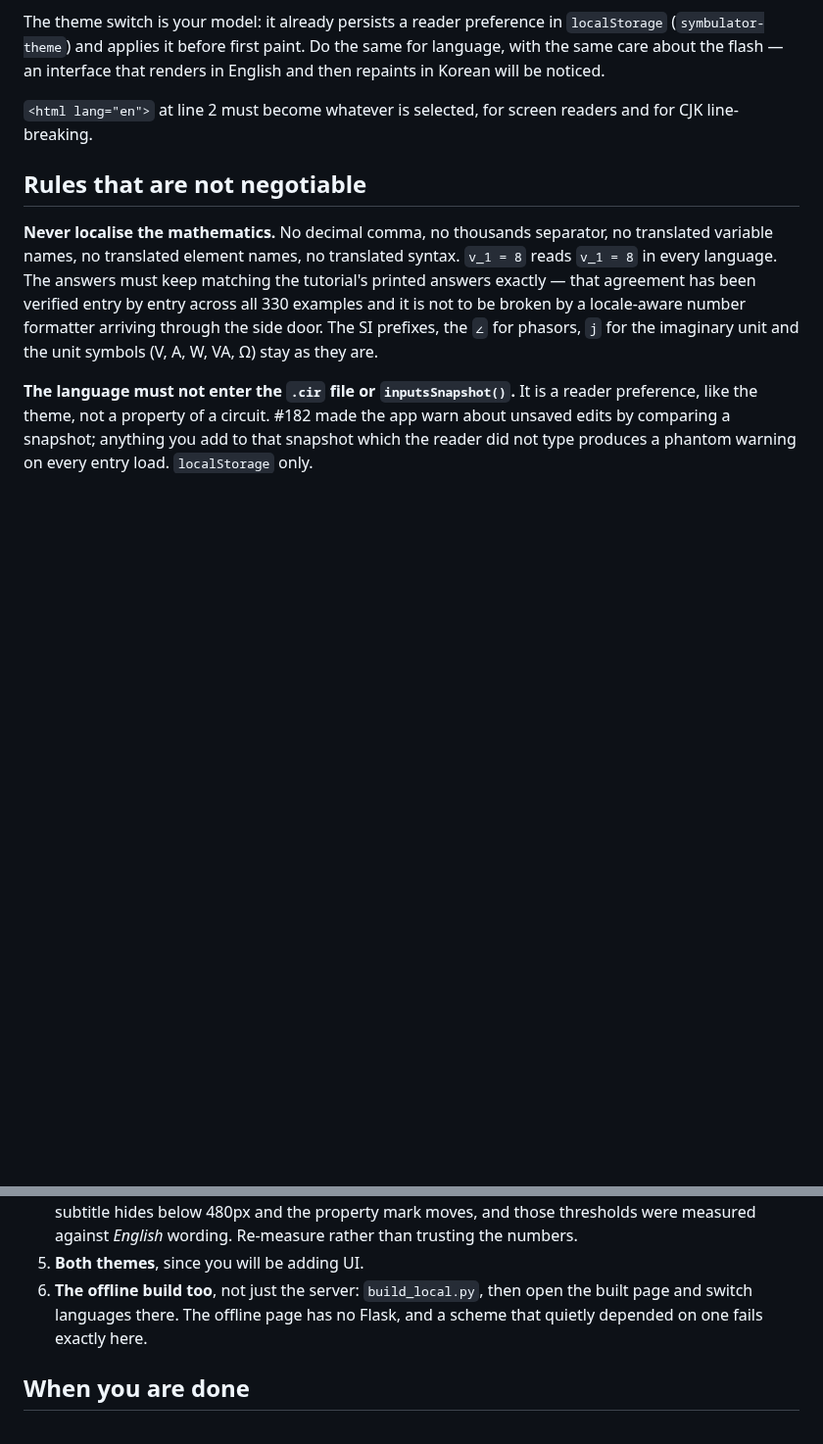
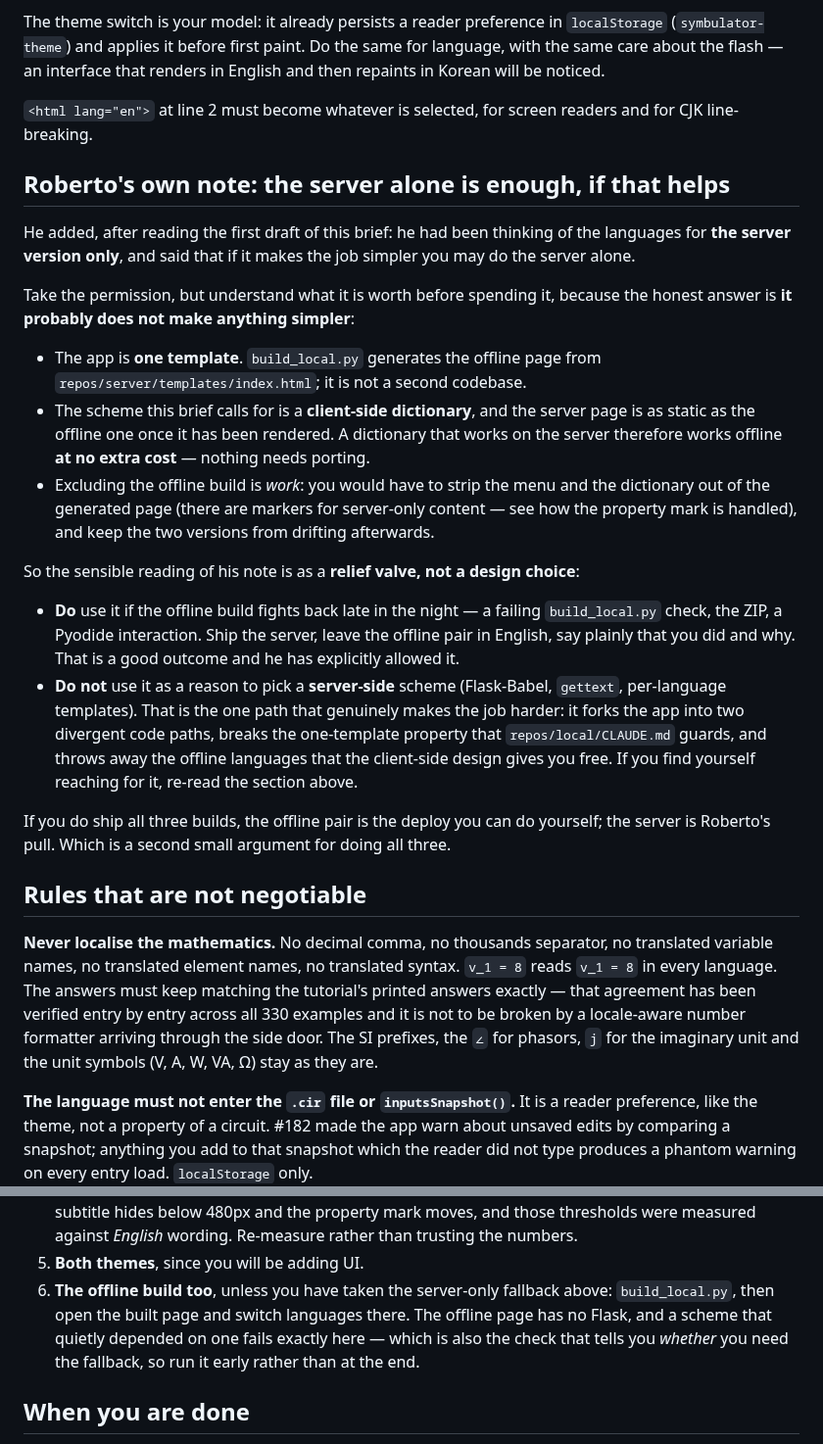
Before and after one commit to Symbulator-Team/local, a Markdown page: PROMPT_i18n_overnight.md, 2 parts joined by grey strips. Shown at 98% size. Rendered like a GitHub page; blank space fills up the shorter version.

Commit message:
i18n brief: record Roberto's server-only permission (#197)
He had been thinking of the languages for the server version only, and
offered server-only if it makes the job simpler.

Written up as a relief valve rather than a design choice, with the reason:
the app is one template, build_local.py generates the offline page from
it, and a client-side dictionary works offline at no extra cost -- so
excluding the offline build is work, not a saving. The permission is worth
having for a late failure; it is not a licence to pick a server-side
scheme, which would fork the app and break the one-template property.

Co-Authored-By: Claude Opus 5 <noreply@anthropic.com>

```diff
--- a/PROMPT_i18n_overnight.md
+++ b/PROMPT_i18n_overnight.md
@@ -98,6 +98,45 @@ that renders in English and then repaints in Korean will be noticed.
 `<html lang="en">` at line 2 must become whatever is selected, for
 screen readers and for CJK line-breaking.
 
+## Roberto's own note: the server alone is enough, if that helps
+
+He added, after reading the first draft of this brief: he had been thinking
+of the languages for **the server version only**, and said that if it makes
+the job simpler you may do the server alone.
+
+Take the permission, but understand what it is worth before spending it,
+because the honest answer is **it probably does not make anything simpler**:
+
+- The app is **one template**. `build_local.py` generates the offline page
+  from `repos/server/templates/index.html`; it is not a second codebase.
+- The scheme this brief calls for is a **client-side dictionary**, and the
+  server page is as static as the offline one once it has been rendered.
+  A dictionary that works on the server therefore works offline **at no
+  extra cost** — nothing needs porting.
+- Excluding the offline build is *work*: you would have to strip the menu
+  and the dictionary out of the generated page (there are markers for
+  server-only content — see how the property mark is handled), and keep
+  the two versions from drifting afterwards.
+
+So the sensible reading of his note is as a **relief valve, not a design
+choice**:
+
+- **Do** use it if the offline build fights back late in the night — a
+  failing `build_local.py` check, the ZIP, a Pyodide interaction. Ship the
+  server, leave the offline pair in English, say plainly that you did and
+  why. That is a good outcome and he has explicitly allowed it.
+- **Do not** use it as a reason to pick a **server-side** scheme
+  (Flask-Babel, `gettext`, per-language templates). That is the one path
+  that genuinely makes the job harder: it forks the app into two divergent
+  code paths, breaks the one-template property that
+  `repos/local/CLAUDE.md` guards, and throws away the offline languages
+  that the client-side design gives you free. If you find yourself
+  reaching for it, re-read the section above.
+
+If you do ship all three builds, the offline pair is the deploy you can do
+yourself; the server is Roberto's pull. Which is a second small argument
+for doing all three.
+
 ## Rules that are not negotiable
 
 **Never localise the mathematics.** No decimal comma, no thousands
@@ -184,9 +223,12 @@ The house rule is *verify by measurement, not by eye*. Specifically:
    480px and the property mark moves, and those thresholds were measured
    against *English* wording. Re-measure rather than trusting the numbers.
 5. **Both themes**, since you will be adding UI.
-6. **The offline build too**, not just the server: `build_local.py`, then
-   open the built page and switch languages there. The offline page has no
-   Flask, and a scheme that quietly depended on one fails exactly here.
+6. **The offline build too**, unless you have taken the server-only
+   fallback above: `build_local.py`, then open the built page and switch
+   languages there. The offline page has no Flask, and a scheme that
+   quietly depended on one fails exactly here — which is also the check
+   that tells you *whether* you need the fallback, so run it early rather
+   than at the end.
 
 ## When you are done
 
```
